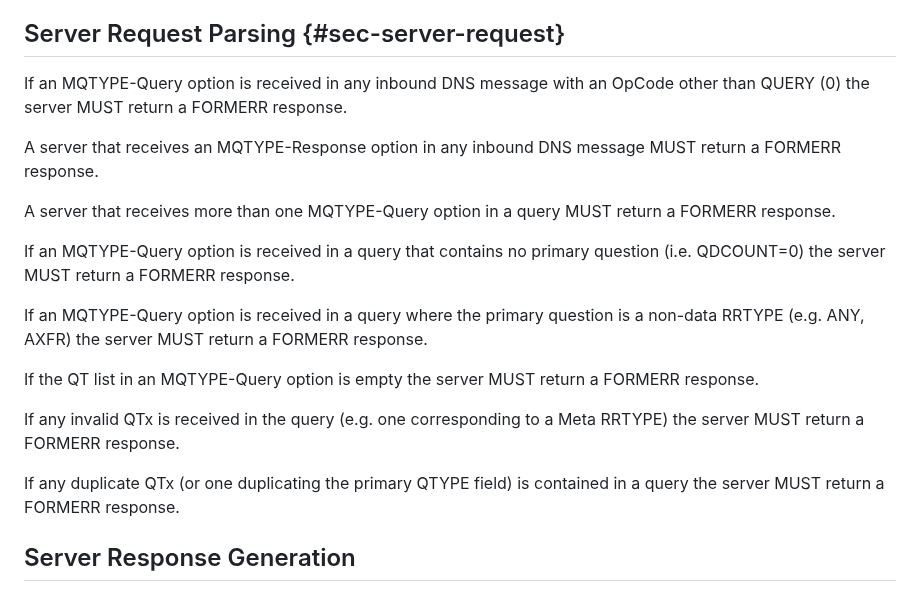
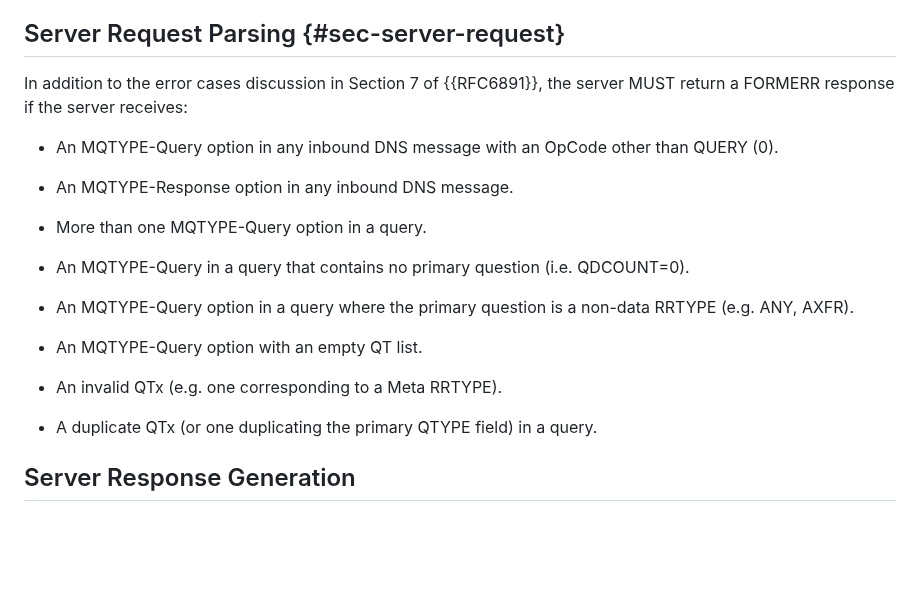
Before and after one commit to dnssd-wg/draft-ietf-dnssd-multi-qtypes, a Markdown page: draft-ietf-dnssd-multi-qtypes.md, the part around the change. Drawn GitHub-style; blank space fills up the shorter version.

Commit message:
converted the server request processing into a list

```diff
--- a/draft-ietf-dnssd-multi-qtypes.md
+++ b/draft-ietf-dnssd-multi-qtypes.md
@@ -133,30 +133,28 @@ and not discussed further herein.
 
 ## Server Request Parsing {#sec-server-request}
 
-If an MQTYPE-Query option is received in any inbound DNS message with an
-OpCode other than QUERY (0) the server MUST return a FORMERR response.
+In addition to the error cases discussion in Section 7 of {{RFC6891}},
+the server MUST return a FORMERR response if the server receives:
 
-A server that receives an MQTYPE-Response option in any inbound DNS
-message MUST return a FORMERR response.
+* An MQTYPE-Query option in any inbound DNS message with an
+OpCode other than QUERY (0).
 
-A server that receives more than one MQTYPE-Query option in a query MUST
-return a FORMERR response.
+* An MQTYPE-Response option in any inbound DNS message.
 
-If an MQTYPE-Query option is received in a query that contains no primary
-question (i.e. QDCOUNT=0) the server MUST return a FORMERR response.
+* More than one MQTYPE-Query option in a query.
 
-If an MQTYPE-Query option is received in a query where the primary question
-is a non-data RRTYPE (e.g. ANY, AXFR) the server MUST return a FORMERR
-response.
+* An MQTYPE-Query in a query that contains no primary
+question (i.e. QDCOUNT=0).
 
-If the QT list in an MQTYPE-Query option is empty the server MUST return
-a FORMERR response.
+* An MQTYPE-Query option in a query where the primary question
+is a non-data RRTYPE (e.g. ANY, AXFR).
 
-If any invalid QTx is received in the query (e.g. one corresponding to a
-Meta RRTYPE) the server MUST return a FORMERR response.
+* An MQTYPE-Query option with an empty QT list.
 
-If any duplicate QTx (or one duplicating the primary QTYPE field) is
-contained in a query the server MUST return a FORMERR response.
+* An invalid QTx (e.g. one corresponding to a Meta RRTYPE).
+
+* A duplicate QTx (or one duplicating the primary QTYPE field)
+in a query.
 
 ## Server Response Generation
 
```
